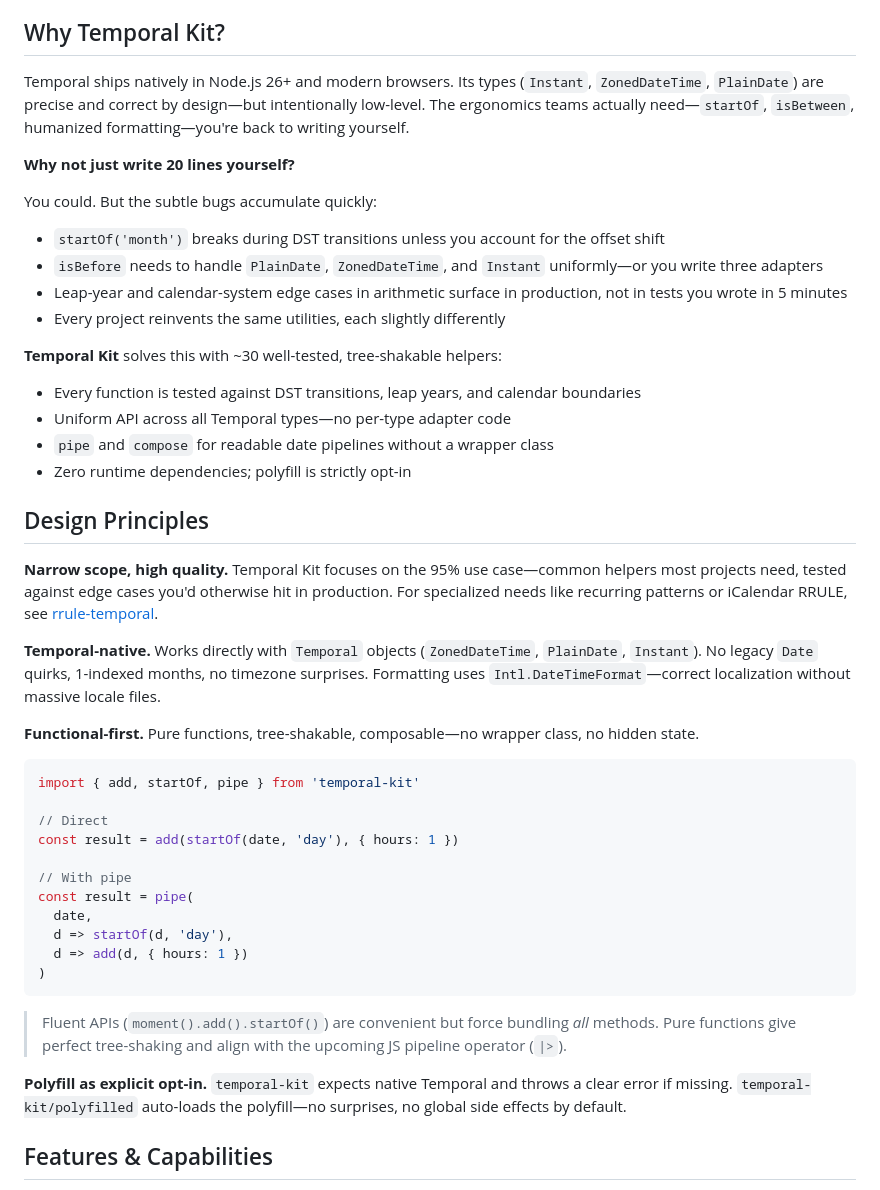
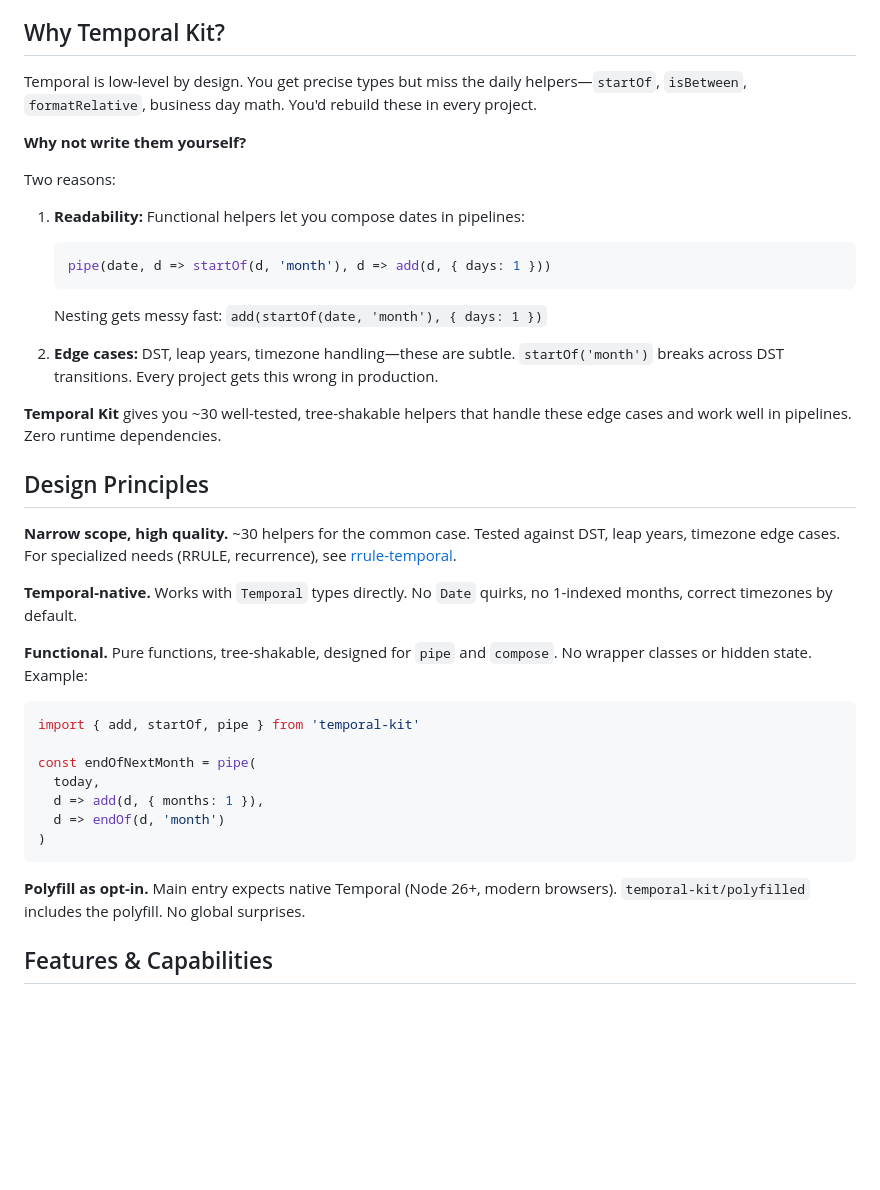
Before and after one commit to KristjanESPERANTO/temporal-kit, a Markdown page: README.md, the part around the change. Drawn GitHub-style; blank space fills up the shorter version.

Commit message:
docs: refine explanation of Temporal Kit's purpose and advantages

````diff
--- a/README.md
+++ b/README.md
@@ -80,49 +80,41 @@ const monday = addBusinessDays(today, 1); // Skips weekend
 
 ## Why Temporal Kit?
 
-Temporal ships natively in Node.js 26+ and modern browsers. Its types (`Instant`, `ZonedDateTime`, `PlainDate`) are precise and correct by design—but intentionally low-level. The ergonomics teams actually need—`startOf`, `isBetween`, humanized formatting—you're back to writing yourself.
+Temporal is low-level by design. You get precise types but miss the daily helpers—`startOf`, `isBetween`, `formatRelative`, business day math. You'd rebuild these in every project.
 
-**Why not just write 20 lines yourself?**
+**Why not write them yourself?**
 
-You could. But the subtle bugs accumulate quickly:
+Two reasons:
 
-- `startOf('month')` breaks during DST transitions unless you account for the offset shift
-- `isBefore` needs to handle `PlainDate`, `ZonedDateTime`, and `Instant` uniformly—or you write three adapters
-- Leap-year and calendar-system edge cases in arithmetic surface in production, not in tests you wrote in 5 minutes
-- Every project reinvents the same utilities, each slightly differently
+1. **Readability:** Functional helpers let you compose dates in pipelines:
+   ```typescript
+   pipe(date, d => startOf(d, 'month'), d => add(d, { days: 1 }))
+   ```
+   Nesting gets messy fast: `add(startOf(date, 'month'), { days: 1 })`
 
-**Temporal Kit** solves this with ~30 well-tested, tree-shakable helpers:
+2. **Edge cases:** DST, leap years, timezone handling—these are subtle. `startOf('month')` breaks across DST transitions. Every project gets this wrong in production.
 
-- Every function is tested against DST transitions, leap years, and calendar boundaries
-- Uniform API across all Temporal types—no per-type adapter code
-- `pipe` and `compose` for readable date pipelines without a wrapper class
-- Zero runtime dependencies; polyfill is strictly opt-in
+**Temporal Kit** gives you ~30 well-tested, tree-shakable helpers that handle these edge cases and work well in pipelines. Zero runtime dependencies.
 
 ## Design Principles
 
-**Narrow scope, high quality.** Temporal Kit focuses on the 95% use case—common helpers most projects need, tested against edge cases you'd otherwise hit in production. For specialized needs like recurring patterns or iCalendar RRULE, see [rrule-temporal](https://github.com/ggaabe/rrule-temporal).
+**Narrow scope, high quality.** ~30 helpers for the common case. Tested against DST, leap years, timezone edge cases. For specialized needs (RRULE, recurrence), see [rrule-temporal](https://github.com/ggaabe/rrule-temporal).
 
-**Temporal-native.** Works directly with `Temporal` objects (`ZonedDateTime`, `PlainDate`, `Instant`). No legacy `Date` quirks, 1-indexed months, no timezone surprises. Formatting uses `Intl.DateTimeFormat`—correct localization without massive locale files.
+**Temporal-native.** Works with `Temporal` types directly. No `Date` quirks, no 1-indexed months, correct timezones by default.
 
-**Functional-first.** Pure functions, tree-shakable, composable—no wrapper class, no hidden state.
+**Functional.** Pure functions, tree-shakable, designed for `pipe` and `compose`. No wrapper classes or hidden state. Example:
 
 ```typescript
 import { add, startOf, pipe } from 'temporal-kit'
 
-// Direct
-const result = add(startOf(date, 'day'), { hours: 1 })
-
-// With pipe
-const result = pipe(
-  date,
-  d => startOf(d, 'day'),
-  d => add(d, { hours: 1 })
+const endOfNextMonth = pipe(
+  today,
+  d => add(d, { months: 1 }),
+  d => endOf(d, 'month')
 )
 ```
 
-> Fluent APIs (`moment().add().startOf()`) are convenient but force bundling *all* methods. Pure functions give perfect tree-shaking and align with the upcoming JS pipeline operator (`|>`).
-
-**Polyfill as explicit opt-in.** `temporal-kit` expects native Temporal and throws a clear error if missing. `temporal-kit/polyfilled` auto-loads the polyfill—no surprises, no global side effects by default.
+**Polyfill as opt-in.** Main entry expects native Temporal (Node 26+, modern browsers). `temporal-kit/polyfilled` includes the polyfill. No global surprises.
 
 ## Features & Capabilities
 
````
